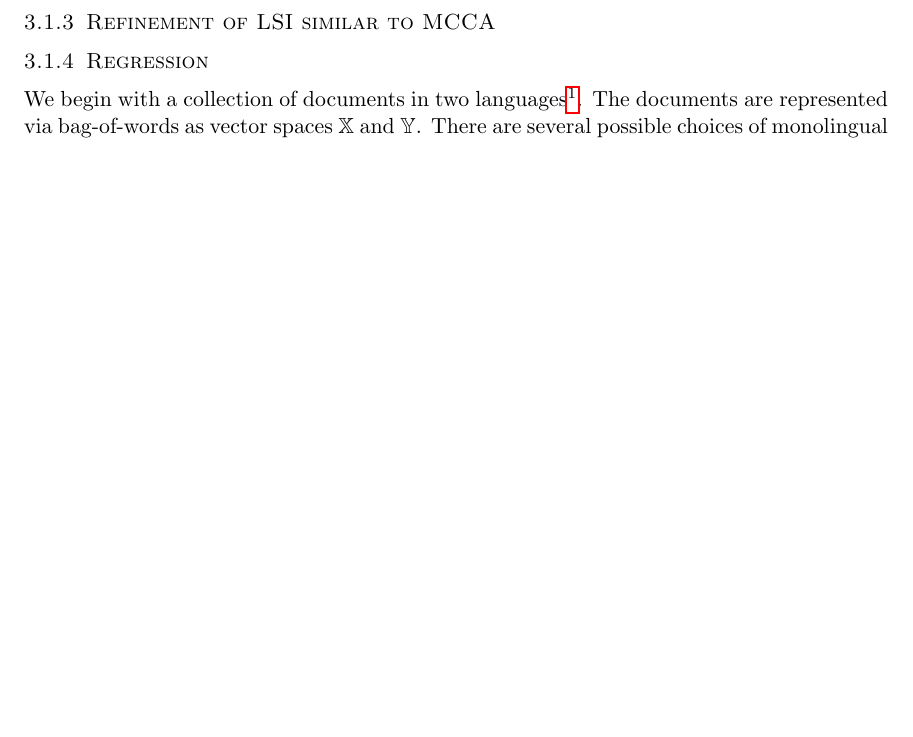
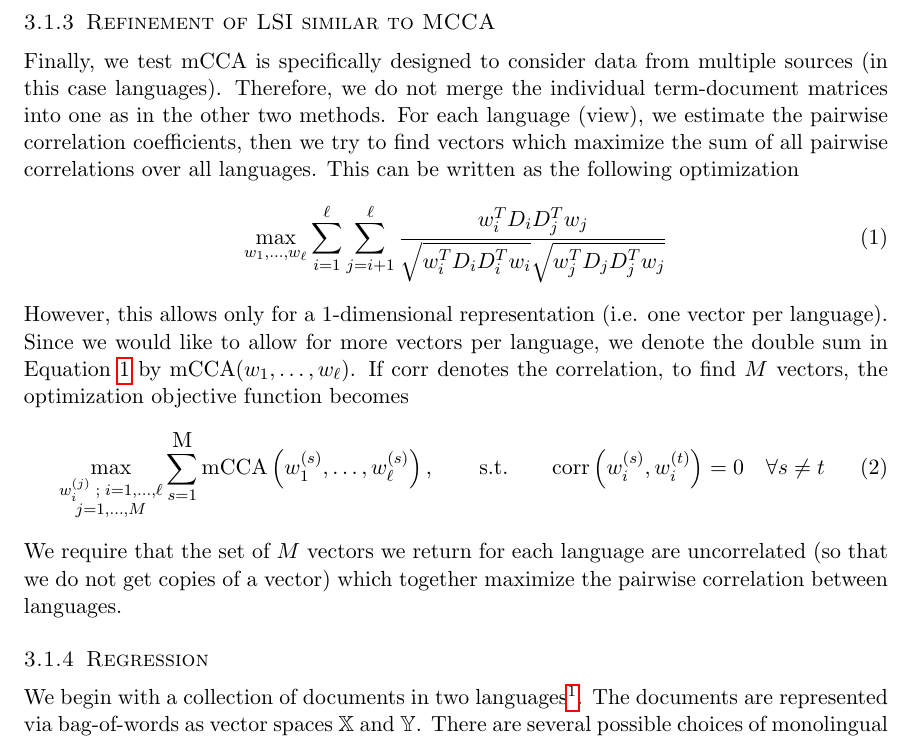
Before and after one commit to rupnikj/jair_paper, a LaTeX paper (rupnik2015.tex): part of page 5 of 9 before the commit and part of page 5 of 10 after it, cut so that both start at the same text, the shorter picture padded with empty space. Compiled offline with pdfLaTeX.

Commit message:
Added mCCA

```diff
--- a/rupnik2015.tex
+++ b/rupnik2015.tex
@@ -106,6 +106,21 @@ The next method is CL-LSI which is a variant of LSI~\cite{lsi} for more than one
 At the end we obtain low rank approximation $D_{\mbox{Total}} \approx U_k \Sigma_k V_k^T,$ where $U_k$ are basis vectors of interest and $\Sigma_k$ is truncated diagonal matrix of singular eigenvalues. Each column $u_i$ of $U_k$ consists of block vectors $u_i = \begin{bmatrix} u^{1^T}_i & \dots & u^{\ell^T}_i \end{bmatrix}^T.$ We do not normalize each block $j$  as this would destroy the low rank approximation. Each block $j$ is normalized $u^{j^1}_i = u^{j^1}_i/||u^{j^1}_i||$ to reduce the bias. We obtain the aligned reduced basis $U_{\textrm{aligned}} = \begin{bmatrix} {U^1}^T &\dots & {U^\ell}^T \end{bmatrix}^T,$ where $D_j =  U^j \Sigma_k V_k.$ The reduced language free representation for language $j$ and document $d$ is computed as the weighted least square solution $\Sigma_k^{-1} {U^j}^+ d,$ where $+$ denotes the pseudo inverse of a matrix that is is used because columns of $U^j$ do not form an orthogonal basis. The numerical implementation of the least squares is done by QR algorithm.
 
 \subsubsection{Refinement of LSI similar to MCCA}
+
+Finally, we test mCCA is specifically designed to consider data from multiple sources (in this case languages). Therefore, we do not merge the individual term-document matrices into one as in
+the other two methods. For each language (view), we estimate the pairwise correlation coefficients, then we try to find vectors which maximize the sum of all pairwise correlations over all languages. This can be written as the following optimization
+\begin{equation}
+\label{eq:opt1}
+\max_{w_1,\ldots, w_\ell} \sum_{i=1}^\ell\sum_{j=i+1}^\ell  \frac{w_i^T D_i D_j^T w_j}{\sqrt{ w_i^T D_i D_i^T w_i\vphantom{ D_j^T } }\sqrt{ w_j^T D_j D_j^T w_j}}
+\end{equation}
+However, this allows only for a 1-dimensional representation (i.e. one vector per language). Since we would like to allow for more vectors per language, we denote the double sum in Equation~\ref{eq:opt1} by $\mbox{mCCA}(w_1,\ldots,w_\ell)$. If $\mbox{corr}$ denotes the correlation, to find $M$ vectors, the optimization objective function  becomes
+\begin{equation}
+\max_{\substack{w_i^{(j)}\;;\;i=1,\ldots,\ell\\j=1,\ldots,M }}\sum_{s=1}^{\mbox{M}} \mbox{mCCA}\left(w_1^{(s)},\ldots,w_\ell^{(s)}\right),
+\qquad\mbox{s.t.} \qquad \mbox{corr} \left(w_i^{(s)},w_i^{(t)}\right) = 0
+\quad \forall s\neq t
+\end{equation}
+We require that the set of $M$ vectors we return for each language are uncorrelated (so that we do not get copies of a vector) which together maximize the pairwise correlation between languages.
+
 
 \subsubsection{Regression}
 
```
Also changed, not shown: rupnik2015.pdf.
